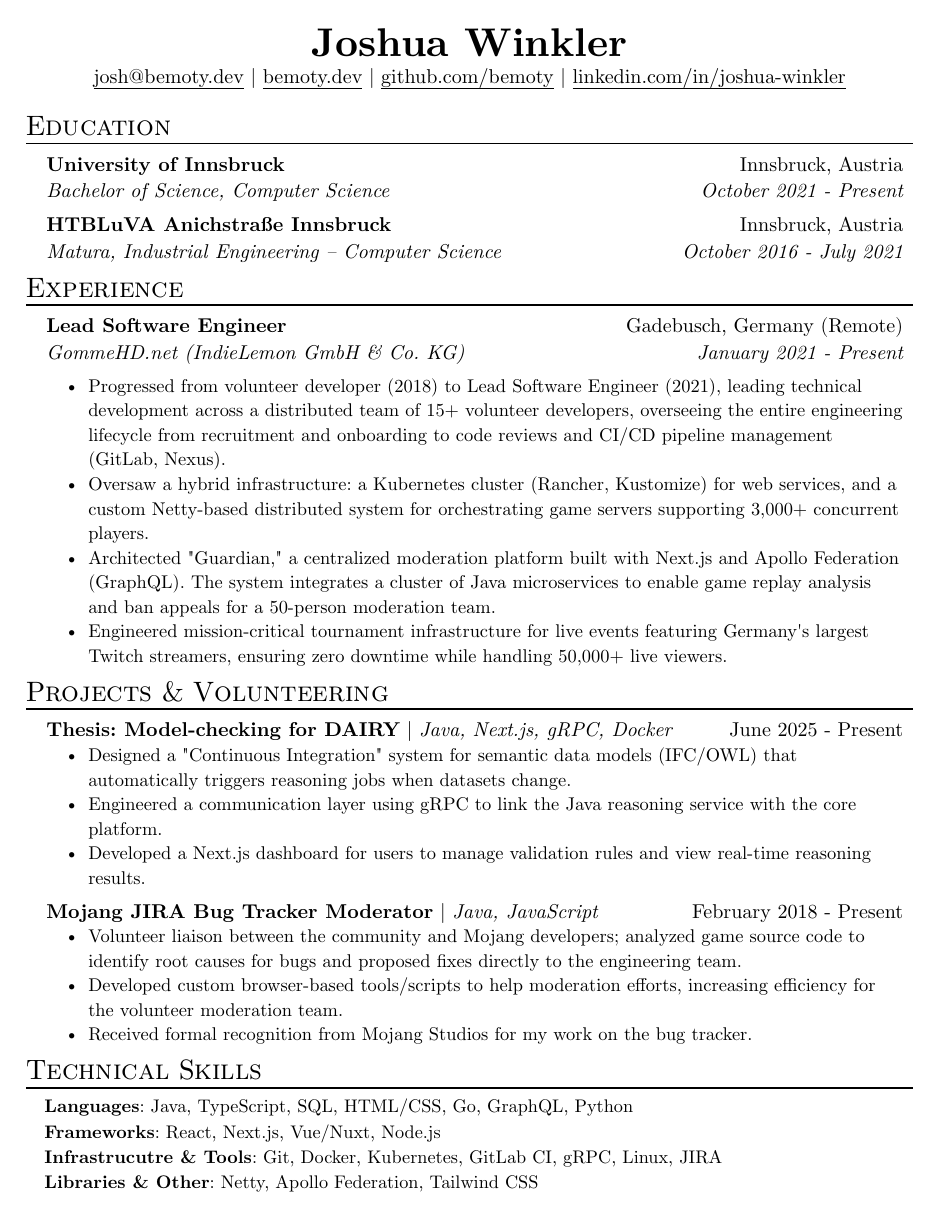
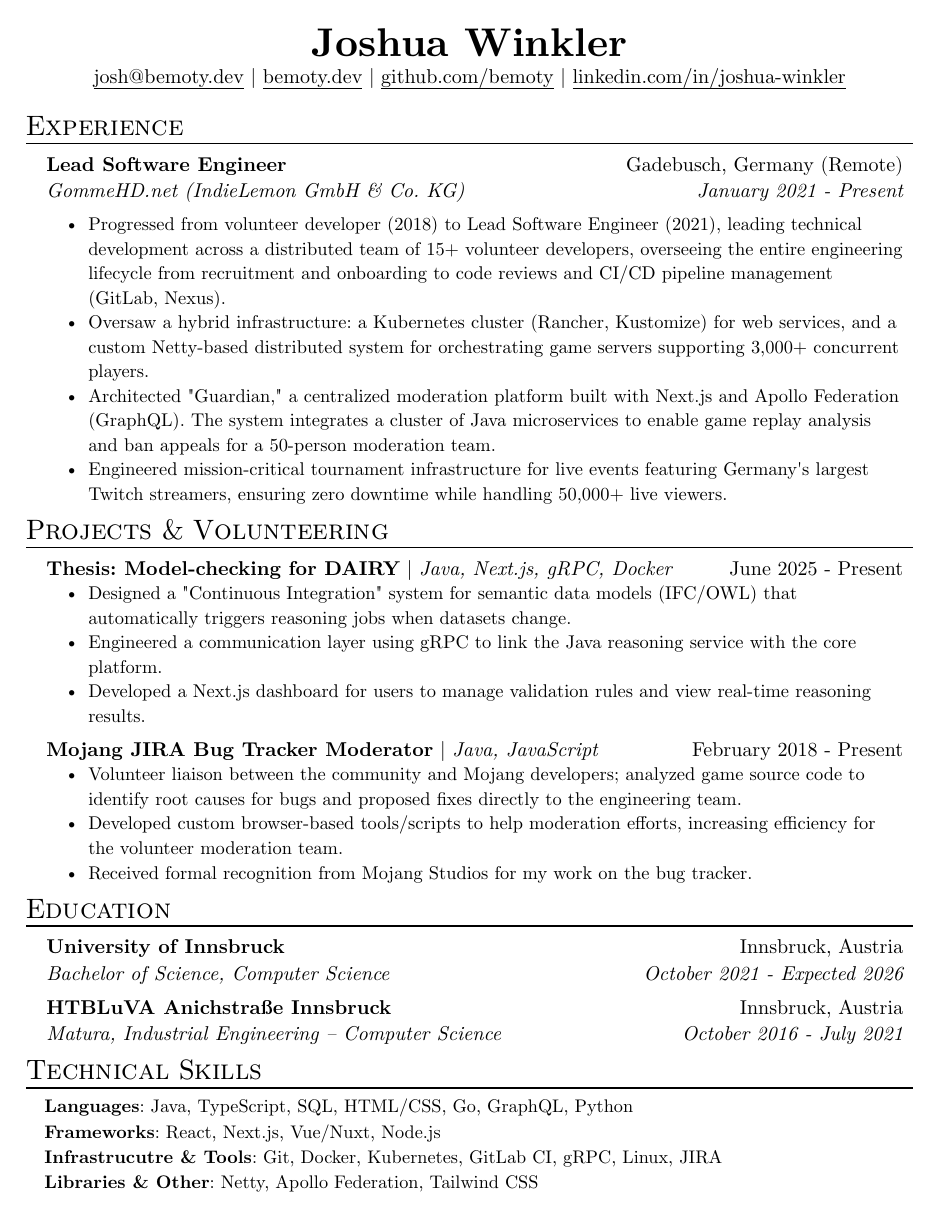
Before and after one commit to bemoty/bemoty.dev, a Typst document (cv/resume.typ, which reads cv/lang.toml): the whole page. Compiled offline with Typst 0.15.

Commit message:
fix: reorder cv

```diff
--- a/cv/lang.toml
+++ b/cv/lang.toml
@@ -12,8 +12,8 @@ degree.de = "Bachelor of Science, Informatik"
 location.en = "Innsbruck, Austria"
 location.de = "Innsbruck, Österreich"
 
-time.en = "October 2021 - Present"
-time.de = "Oktober 2021 - Jetzt"
+time.en = "October 2021 - Expected 2026"
+time.de = "Oktober 2021 - Voraussichtlich 2026"
 
 [education.htlibk]
 name.en = "HTBLuVA Anichstraße Innsbruck"
--- a/cv/resume.typ
+++ b/cv/resume.typ
@@ -20,20 +20,6 @@
   website: "bemoty.dev",
   linkedin: "linkedin.com/in/joshua-winkler",
   github: "github.com/bemoty",
-)
-
-#resume_heading[#t("education", "title")]
-#edu_item(
-  name: t("education", "uibk", "name"),
-  degree: t("education", "uibk", "degree"),
-  location: t("education", "uibk", "location"),
-  date: t("education", "uibk", "time")
-)
-#edu_item(
-  name: t("education", "htlibk", "name"),
-  degree: t("education", "htlibk", "degree"),
-  location: t("education", "htlibk", "location"),
-  date: t("education", "htlibk", "time")
 )
 
 #resume_heading[#t("experience", "title")]
@@ -66,6 +52,20 @@
   [#t("projects", "mojang", "entry-3")],
 )
 
+#resume_heading[#t("education", "title")]
+#edu_item(
+  name: t("education", "uibk", "name"),
+  degree: t("education", "uibk", "degree"),
+  location: t("education", "uibk", "location"),
+  date: t("education", "uibk", "time")
+)
+#edu_item(
+  name: t("education", "htlibk", "name"),
+  degree: t("education", "htlibk", "degree"),
+  location: t("education", "htlibk", "location"),
+  date: t("education", "htlibk", "time")
+)
+
 #resume_heading(t("skills", "name"))
 #skill_item(
   category: t("skills", "languages"),
```
